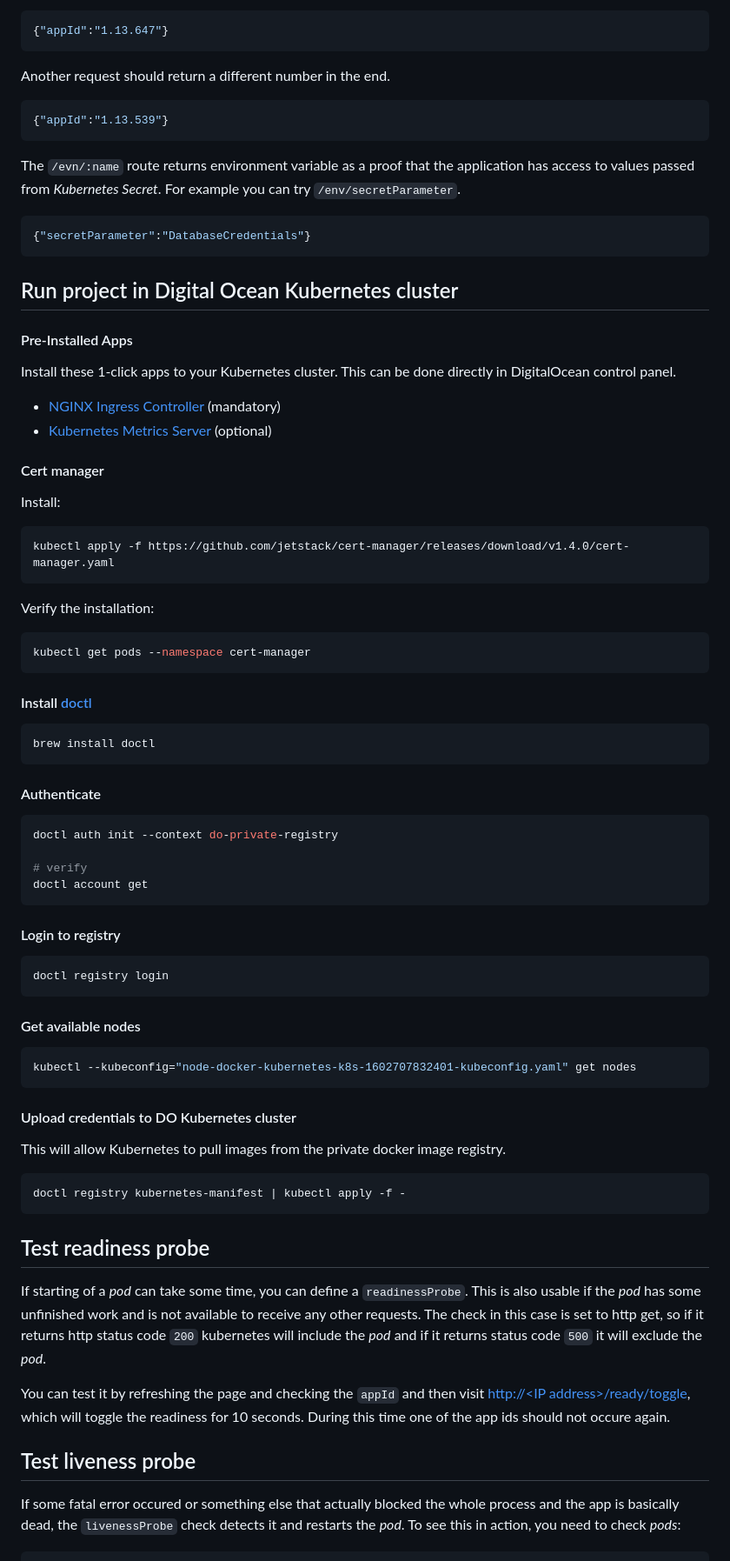
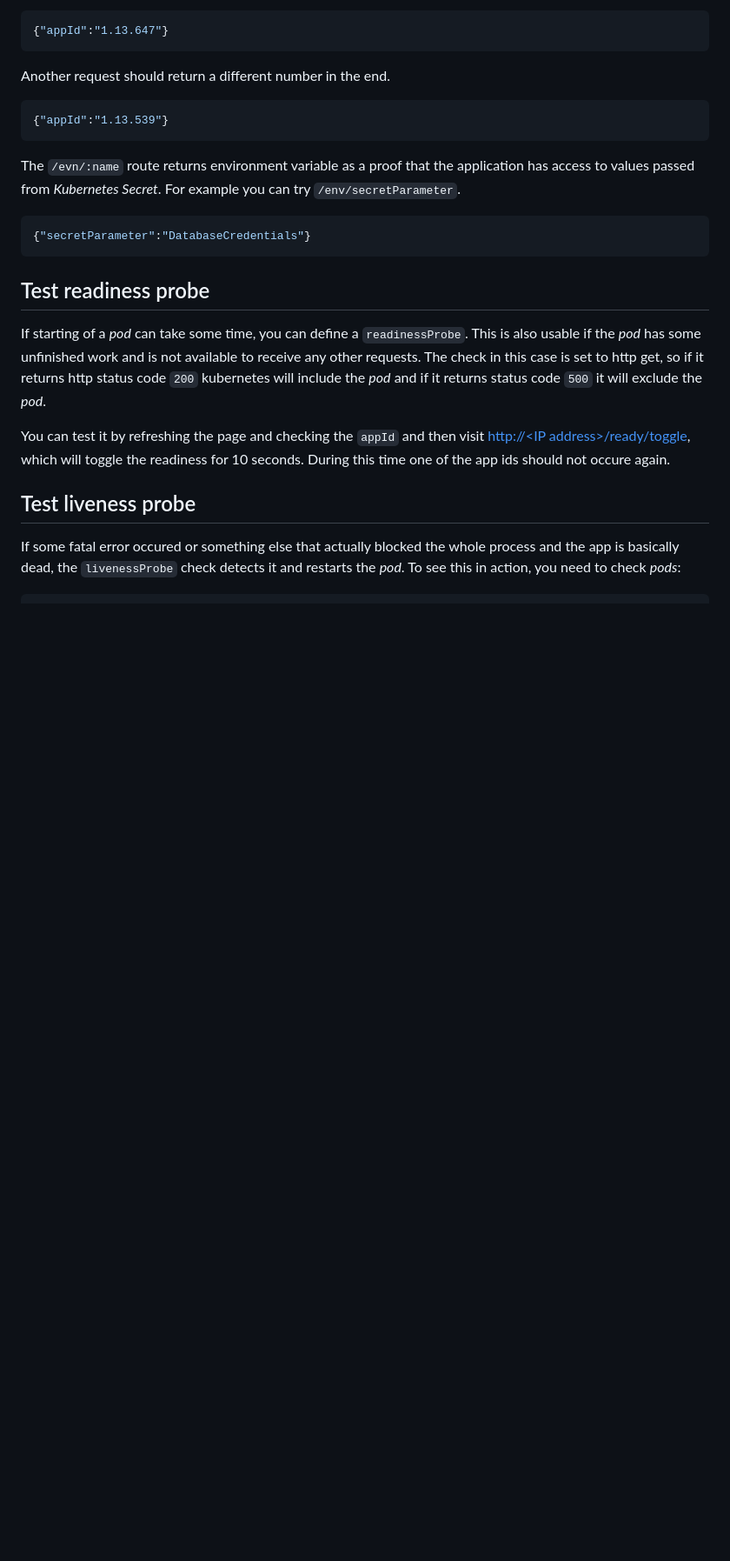
Before and after one commit to juffalow/node-express-kubernetes-example, a Markdown page: README.md, the part around the change printed below. Shown: that part at 87% size. GitHub-like rendering; blank space fills up the shorter version.

````diff
--- a/README.md
+++ b/README.md
@@ -20,64 +22,6 @@ The `/evn/:name` route returns environment variable as a proof that the applicat
 
 ```json
 {"secretParameter":"DatabaseCredentials"}
-```
-
-## Run project in Digital Ocean Kubernetes cluster
-
-#### Pre-Installed Apps
-
-Install these 1-click apps to your Kubernetes cluster. This can be done directly in DigitalOcean control panel.
-
-* [NGINX Ingress Controller](https://marketplace.digitalocean.com/apps/nginx-ingress-controller) (mandatory)
-* [Kubernetes Metrics Server](https://marketplace.digitalocean.com/apps/kubernetes-metrics-server) (optional)
-
-#### Cert manager
-
-Install:
-
-```shell
-kubectl apply -f https://github.com/jetstack/cert-manager/releases/download/v1.4.0/cert-manager.yaml
-```
-
-Verify the installation:
-
-```shell
-kubectl get pods --namespace cert-manager
-```
-
-#### Install [doctl](https://www.digitalocean.com/docs/apis-clis/doctl/)
-
-```shell
-brew install doctl
-```
-
-#### Authenticate
-
-```shell
-doctl auth init --context do-private-registry
-
-# verify
-doctl account get
-```
-
-#### Login to registry
-
-```shell
-doctl registry login
-```
-
-#### Get available nodes
-
-```shell
-kubectl --kubeconfig="node-docker-kubernetes-k8s-1602707832401-kubeconfig.yaml" get nodes
-```
-
-#### Upload credentials to DO Kubernetes cluster
-
-This will allow Kubernetes to pull images from the private docker image registry.
-
-```shell
-doctl registry kubernetes-manifest | kubectl apply -f -
 ```
 
 ## Test readiness probe
````
Also changed, not shown: other parts of README.md (+2 -0 lines).
